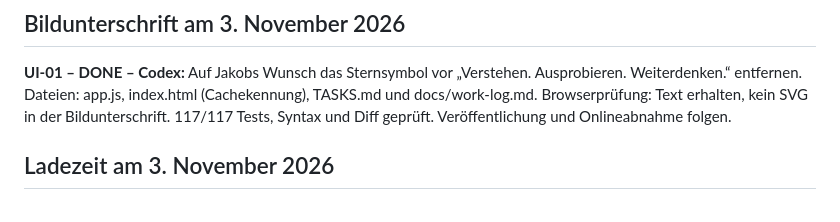
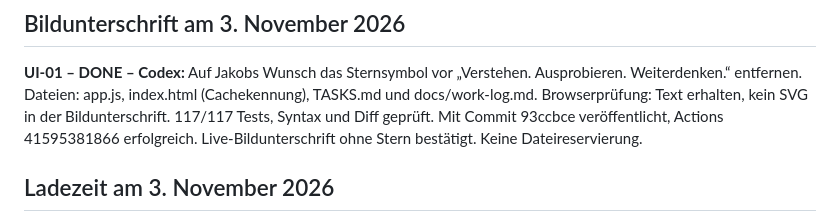
Before and after one commit to JakobSawazki/AlgoLab, a Markdown page: TASKS.md, the part around the change. Rendered like a GitHub page.

```diff
--- a/TASKS.md
+++ b/TASKS.md
@@ -6,7 +6,9 @@
 „Verstehen. Ausprobieren. Weiterdenken.“ entfernen. Dateien: app.js,
 index.html (Cachekennung), TASKS.md und docs/work-log.md.
 Browserprüfung: Text erhalten, kein SVG in der Bildunterschrift. 117/117
-Tests, Syntax und Diff geprüft. Veröffentlichung und Onlineabnahme folgen.
+Tests, Syntax und Diff geprüft. Mit Commit 93ccbce veröffentlicht,
+Actions 41595381866 erfolgreich. Live-Bildunterschrift ohne Stern bestätigt.
+Keine Dateireservierung.
 
 ## Ladezeit am 3. November 2026
 
```
Also changed, not shown: docs/work-log.md (+3 -1 lines).
